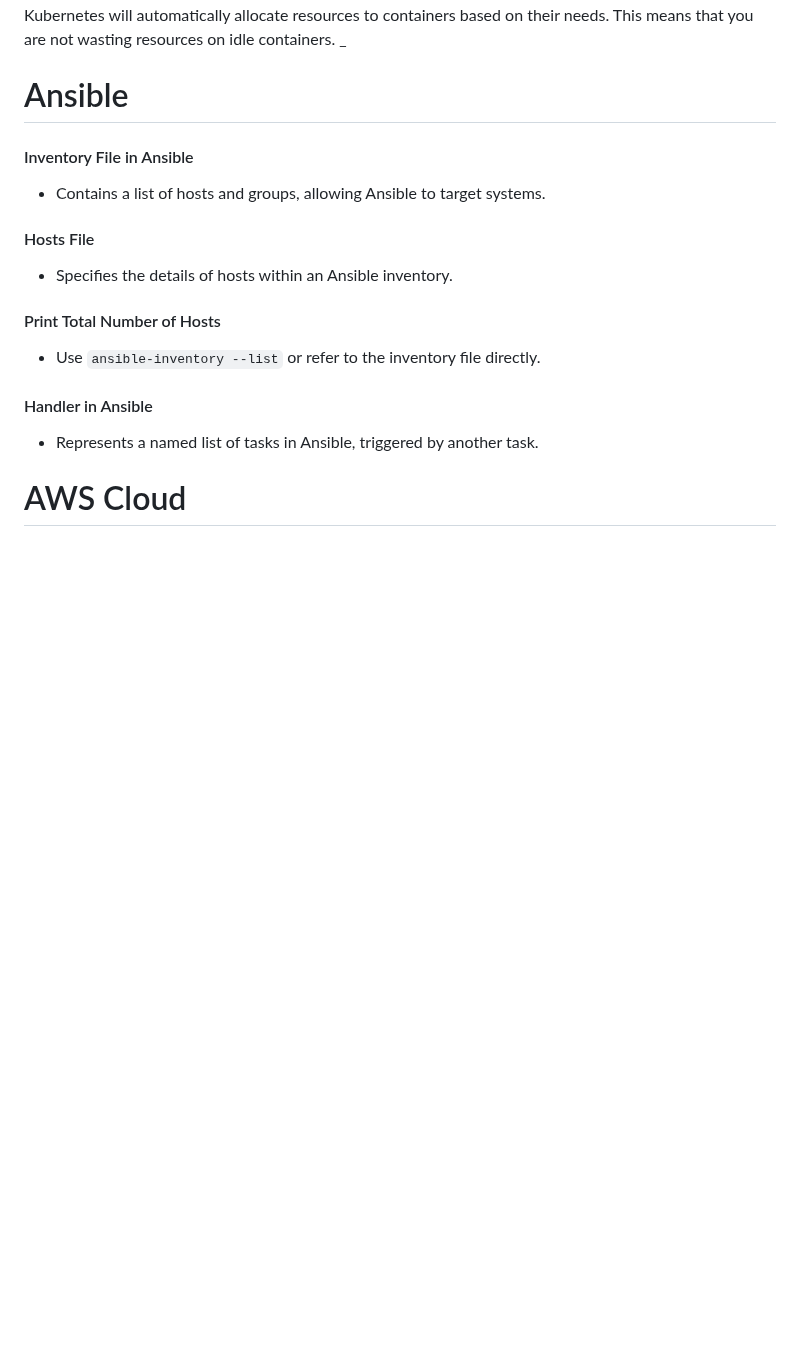
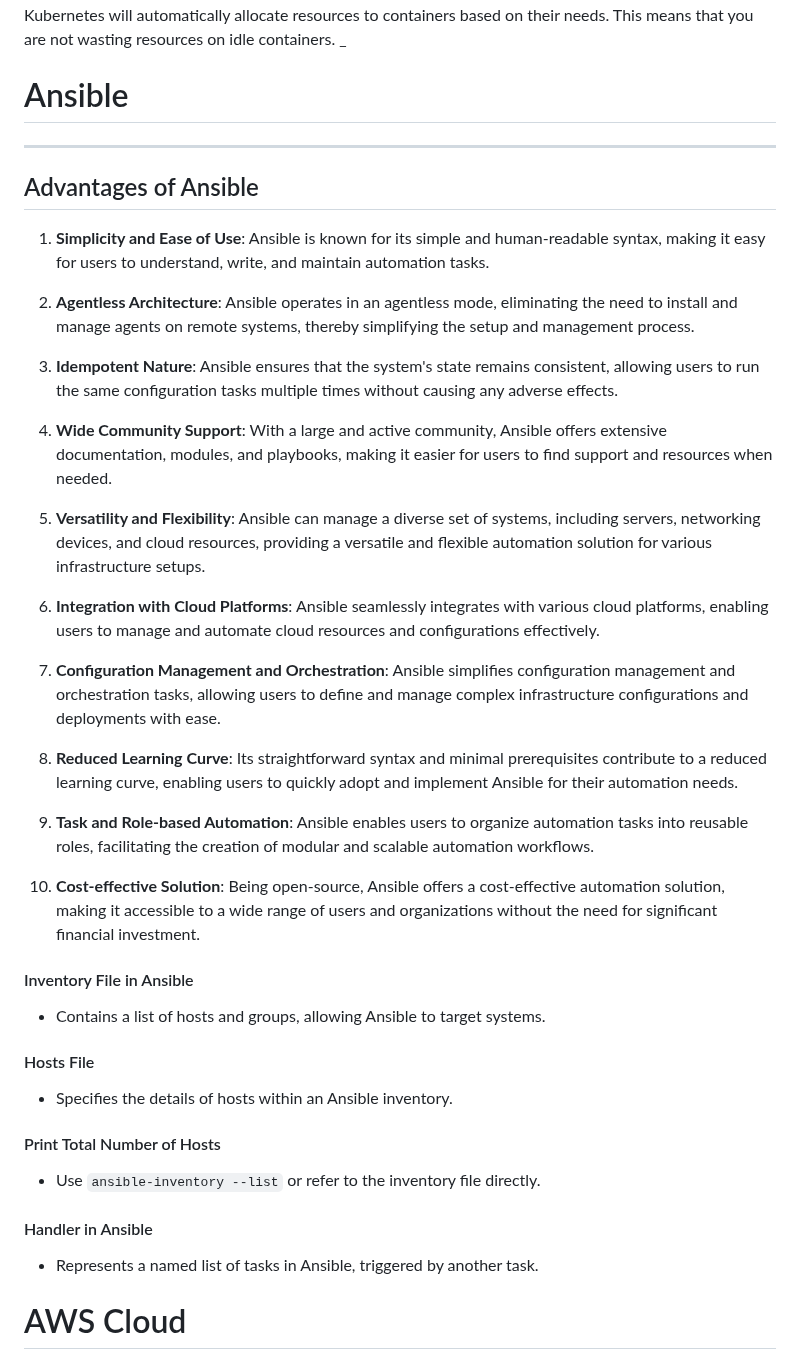
Before and after one commit to pythonkid2/DevOps-Practice, a Markdown page: Q&A/M-3.md, the part around the change. Rendered like a GitHub page; blank space fills up the shorter version.

```diff
--- a/Q&A/M-3.md
+++ b/Q&A/M-3.md
@@ -60,6 +60,30 @@ Reduce the cost of running your applications. Kubernetes can help you to reduce
 _
 
 # Ansible
+
+---
+
+## Advantages of Ansible
+
+1. **Simplicity and Ease of Use**: Ansible is known for its simple and human-readable syntax, making it easy for users to understand, write, and maintain automation tasks.
+
+2. **Agentless Architecture**: Ansible operates in an agentless mode, eliminating the need to install and manage agents on remote systems, thereby simplifying the setup and management process.
+
+3. **Idempotent Nature**: Ansible ensures that the system's state remains consistent, allowing users to run the same configuration tasks multiple times without causing any adverse effects.
+
+4. **Wide Community Support**: With a large and active community, Ansible offers extensive documentation, modules, and playbooks, making it easier for users to find support and resources when needed.
+
+5. **Versatility and Flexibility**: Ansible can manage a diverse set of systems, including servers, networking devices, and cloud resources, providing a versatile and flexible automation solution for various infrastructure setups.
+
+6. **Integration with Cloud Platforms**: Ansible seamlessly integrates with various cloud platforms, enabling users to manage and automate cloud resources and configurations effectively.
+
+7. **Configuration Management and Orchestration**: Ansible simplifies configuration management and orchestration tasks, allowing users to define and manage complex infrastructure configurations and deployments with ease.
+
+8. **Reduced Learning Curve**: Its straightforward syntax and minimal prerequisites contribute to a reduced learning curve, enabling users to quickly adopt and implement Ansible for their automation needs.
+
+9. **Task and Role-based Automation**: Ansible enables users to organize automation tasks into reusable roles, facilitating the creation of modular and scalable automation workflows.
+
+10. **Cost-effective Solution**: Being open-source, Ansible offers a cost-effective automation solution, making it accessible to a wide range of users and organizations without the need for significant financial investment.
 
 #### Inventory File in Ansible
 - Contains a list of hosts and groups, allowing Ansible to target systems.
```
